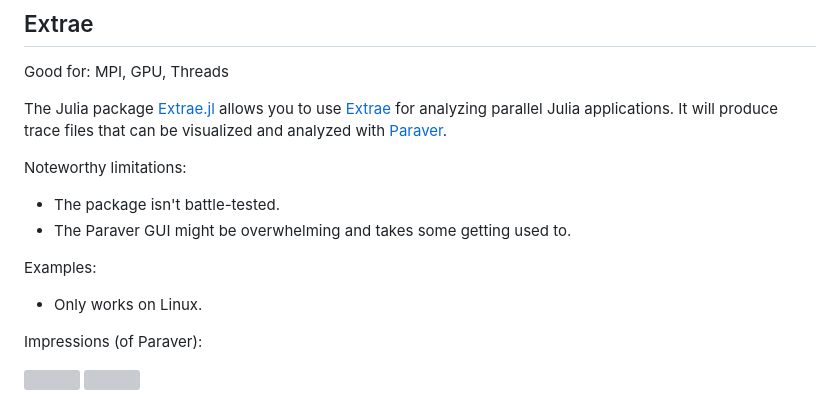
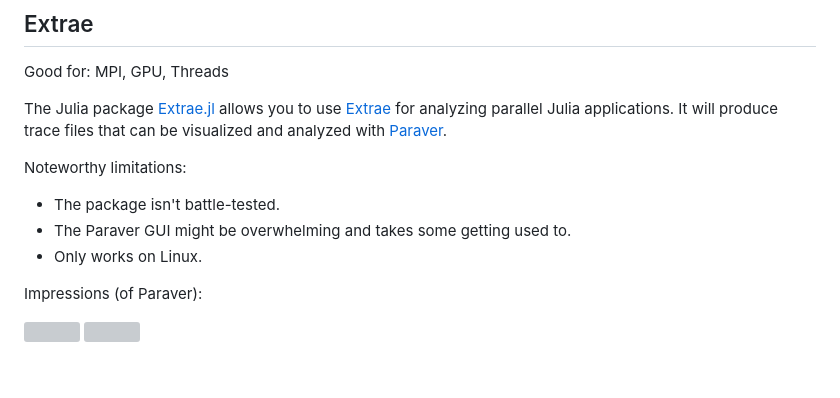
Before and after one commit to JuliaHPC/JuliaOnHPCClusters, a Markdown page: website/user_hpcprofiling/index.md, the part around the change. Drawn GitHub-style; blank space fills up the shorter version; grey boxes are pictures that could not be loaded.

```diff
--- a/website/user_hpcprofiling/index.md
+++ b/website/user_hpcprofiling/index.md
@@ -42,8 +42,6 @@ The Julia package [Extrae.jl](https://github.com/bsc-quantic/Extrae.jl) allows y
 Noteworthy limitations:
 * The package isn't battle-tested.
 * The Paraver GUI might be overwhelming and takes some getting used to.
-
-Examples:
 * Only works on Linux.
 
 Impressions (of Paraver):
```
